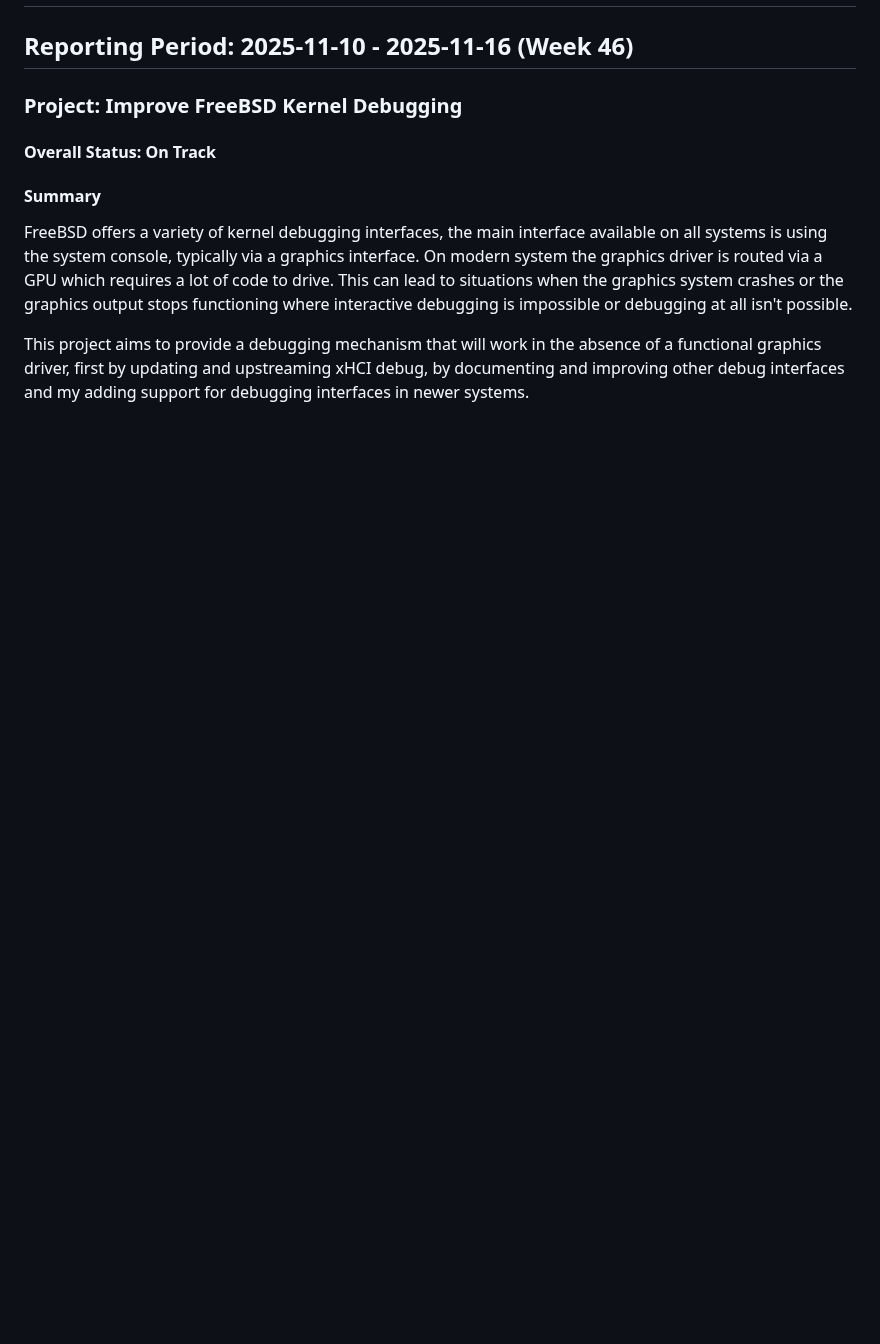
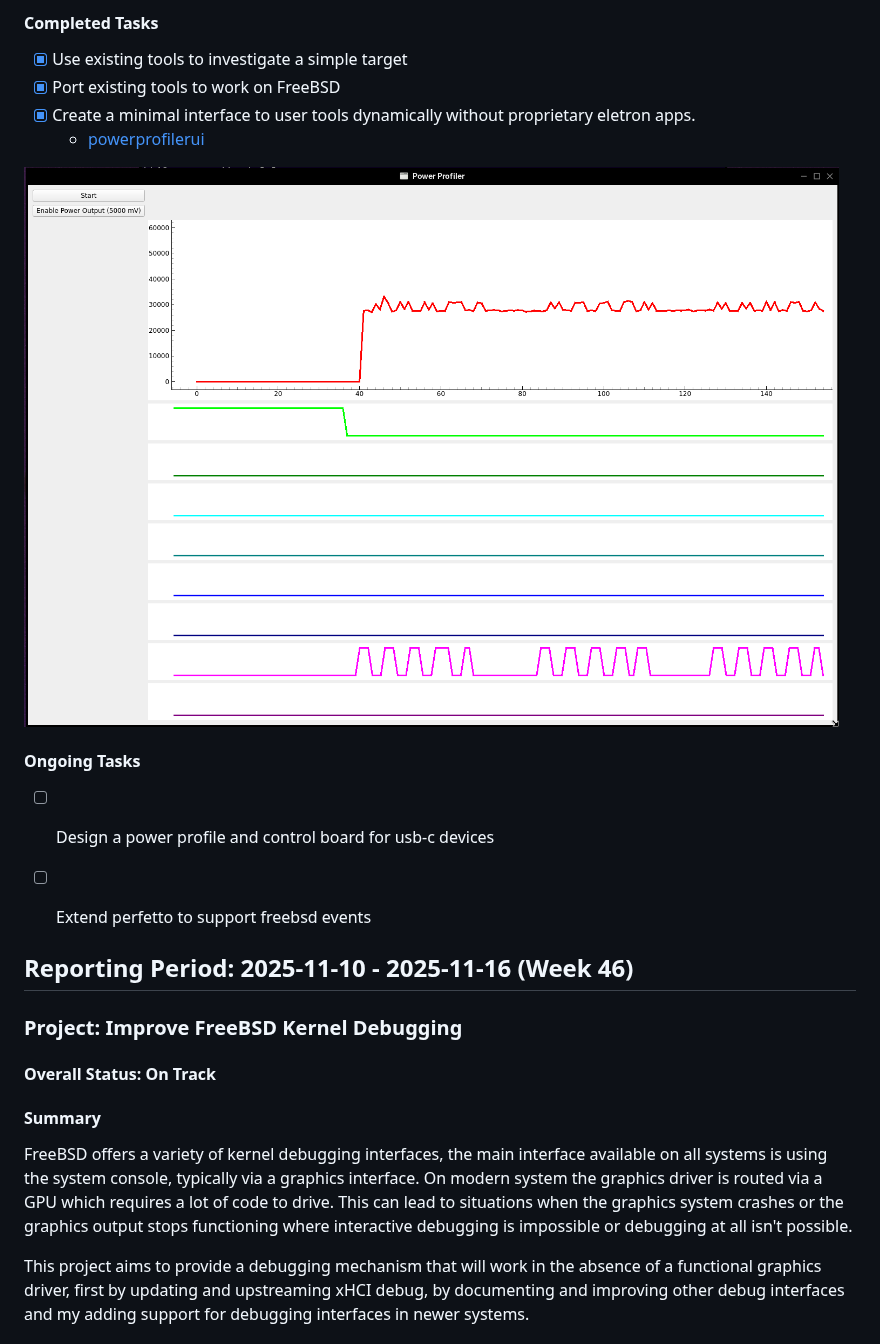
Before and after one commit to FreeBSDFoundation/status-updates, a Markdown page: Tom_Jones/2025-11.md, the part around one of its changes. GitHub-like rendering; pictures changed too: Tom_Jones/images/ppui-20251125.png (added); blank space fills up the shorter version.

```diff
--- a/Tom_Jones/2025-11.md
+++ b/Tom_Jones/2025-11.md
@@ -2,3 +52,16 @@
+#### **Completed Tasks**
+
+- [x] Use existing tools to investigate a simple target
+- [x] Port existing tools to work on FreeBSD
+- [x] Create a minimal interface to user tools dynamically without proprietary eletron apps.
+    - [powerprofilerui](https://codeberg.org/tj/powerprofilerui/src/branch/tj/import)
+
+![Plot of power usage over time for at test workload](./images/ppui-20251125.png)
+
+#### **Ongoing Tasks**
+- [ ] Design a power profile and control board for usb-c devices
+- [ ] Extend perfetto to support freebsd events
+
 
 ## **Reporting Period:** 2025-11-10 - 2025-11-16 (Week 46)
 
```
Also changed, not shown: other parts of Tom_Jones/2025-11.md (+51 -1 lines).
